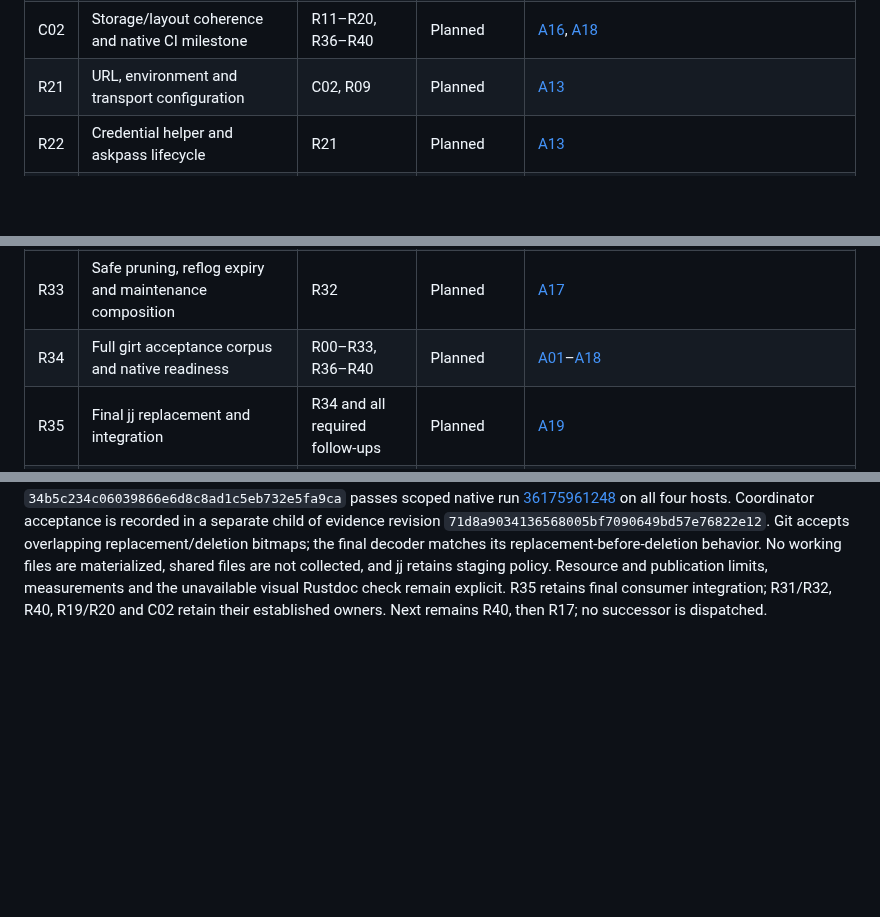
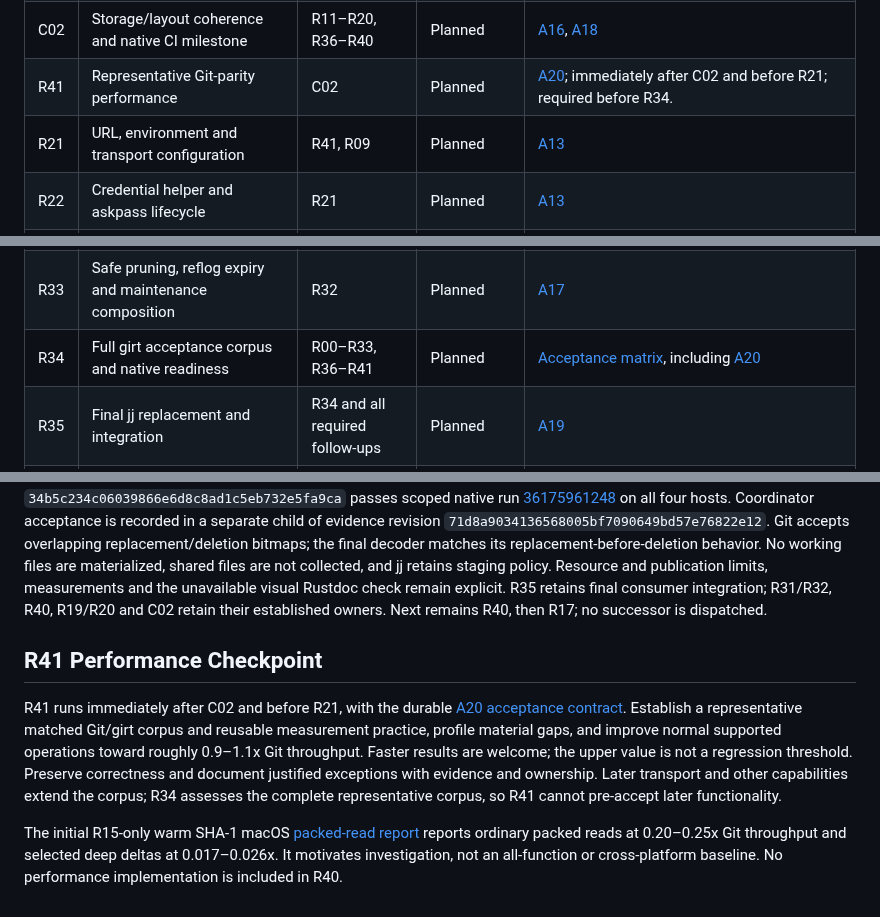
Before and after one commit to joshka/girt, a Markdown page: docs/jj-roadmap.md, 3 parts joined by grey strips. Rendered like a GitHub page; blank space fills up the shorter version.

```diff
--- a/docs/jj-roadmap.md
+++ b/docs/jj-roadmap.md
@@ -72,7 +72,8 @@ in its task completion callback, avoiding a self-referential commit hash in this
 | R19 | Worktree creation, registration and orphan HEAD             | R10–R13                         | Planned             | [A12](jj-acceptance.md#a12--worktree-administration)                                                                                                                         |
 | R20 | Worktree repair, locks and pruning                          | R19                             | Planned             | [A12](jj-acceptance.md#a12--worktree-administration)                                                                                                                         |
 | C02 | Storage/layout coherence and native CI milestone            | R11–R20, R36–R40                | Planned             | [A16](jj-acceptance.md#a16--native-ci-and-platform-coverage), [A18](jj-acceptance.md#a18--architecture-checkpoints)                                                          |
-| R21 | URL, environment and transport configuration                | C02, R09                        | Planned             | [A13](jj-acceptance.md#a13--transport-configuration-and-extension-boundaries)                                                                                                |
+| R41 | Representative Git-parity performance                       | C02                             | Planned             | [A20](jj-acceptance.md#a20--representative-git-parity-performance); immediately after C02 and before R21; required before R34.                                               |
+| R21 | URL, environment and transport configuration                | R41, R09                        | Planned             | [A13](jj-acceptance.md#a13--transport-configuration-and-extension-boundaries)                                                                                                |
 | R22 | Credential helper and askpass lifecycle                     | R21                             | Planned             | [A13](jj-acceptance.md#a13--transport-configuration-and-extension-boundaries)                                                                                                |
 | R23 | HTTP trust, proxy, redirects and authentication             | R22                             | Planned             | [A13](jj-acceptance.md#a13--transport-configuration-and-extension-boundaries)                                                                                                |
 | R24 | SSH command/agent/key configuration and cleanup             | R22                             | Planned             | [A13](jj-acceptance.md#a13--transport-configuration-and-extension-boundaries)                                                                                                |
@@ -86,7 +87,7 @@ in its task completion callback, avoiding a self-referential commit hash in this
 | R31 | GC roots, retention and expiry planning                     | C03, R11, R16, R20, R40         | Planned             | [A17](jj-acceptance.md#a17--gc-repack-and-expiry)                                                                                                                            |
 | R32 | Repack and concurrent atomic pack publication               | R31, R16                        | Planned             | [A17](jj-acceptance.md#a17--gc-repack-and-expiry)                                                                                                                            |
 | R33 | Safe pruning, reflog expiry and maintenance composition     | R32                             | Planned             | [A17](jj-acceptance.md#a17--gc-repack-and-expiry)                                                                                                                            |
-| R34 | Full girt acceptance corpus and native readiness            | R00–R33, R36–R40                | Planned             | [A01](jj-acceptance.md#a01--commit-identities-timestamps-and-signature-payloads)–[A18](jj-acceptance.md#a18--architecture-checkpoints)                                       |
+| R34 | Full girt acceptance corpus and native readiness            | R00–R33, R36–R41                | Planned             | [Acceptance matrix](jj-acceptance.md), including [A20](jj-acceptance.md#a20--representative-git-parity-performance)                                                          |
 | R35 | Final jj replacement and integration                        | R34 and all required follow-ups | Planned             | [A19](jj-acceptance.md#a19--final-replacement-gate)                                                                                                                          |
 | R36 | Coherent Windows native integration coverage                | R06; alongside R11/R12          | Accepted            | [A16](jj-acceptance.md#a16--native-ci-and-platform-coverage); [evidence](evidence/r36.md)                                                                                    |
 | R37 | Reftable reference and reflog backend                       | R11, R14                        | Accepted            | [Backend evidence](evidence/r37.md); both-format records, stacks, conditional publication, compaction and native evidence; required before R34.                              |
@@ -364,3 +365,19 @@ materialized, shared files are not collected, and jj retains staging policy. Res
 publication limits, measurements and the unavailable visual Rustdoc check remain explicit. R35
 retains final consumer integration; R31/R32, R40, R19/R20 and C02 retain their established owners.
 Next remains R40, then R17; no successor is dispatched.
+
+## R41 Performance Checkpoint
+
+R41 runs immediately after C02 and before R21, with the durable
+[A20 acceptance contract](jj-acceptance.md#a20--representative-git-parity-performance). Establish a
+representative matched Git/girt corpus and reusable measurement practice, profile material gaps, and
+improve normal supported operations toward roughly 0.9–1.1x Git throughput. Faster results are
+welcome; the upper value is not a regression threshold. Preserve correctness and document justified
+exceptions with evidence and ownership. Later transport and other capabilities extend the corpus;
+R34 assesses the complete representative corpus, so R41 cannot pre-accept later functionality.
+
+The initial R15-only warm SHA-1 macOS
+[packed-read report](/Users/joshka/.codex/reports/girt-vs-git/README.md) reports ordinary packed
+reads at 0.20–0.25x Git throughput and selected deep deltas at 0.017–0.026x. It motivates
+investigation, not an all-function or cross-platform baseline. No performance implementation is
+included in R40.
```
Also changed, not shown: docs/jj-acceptance.md (+36 -0 lines).
